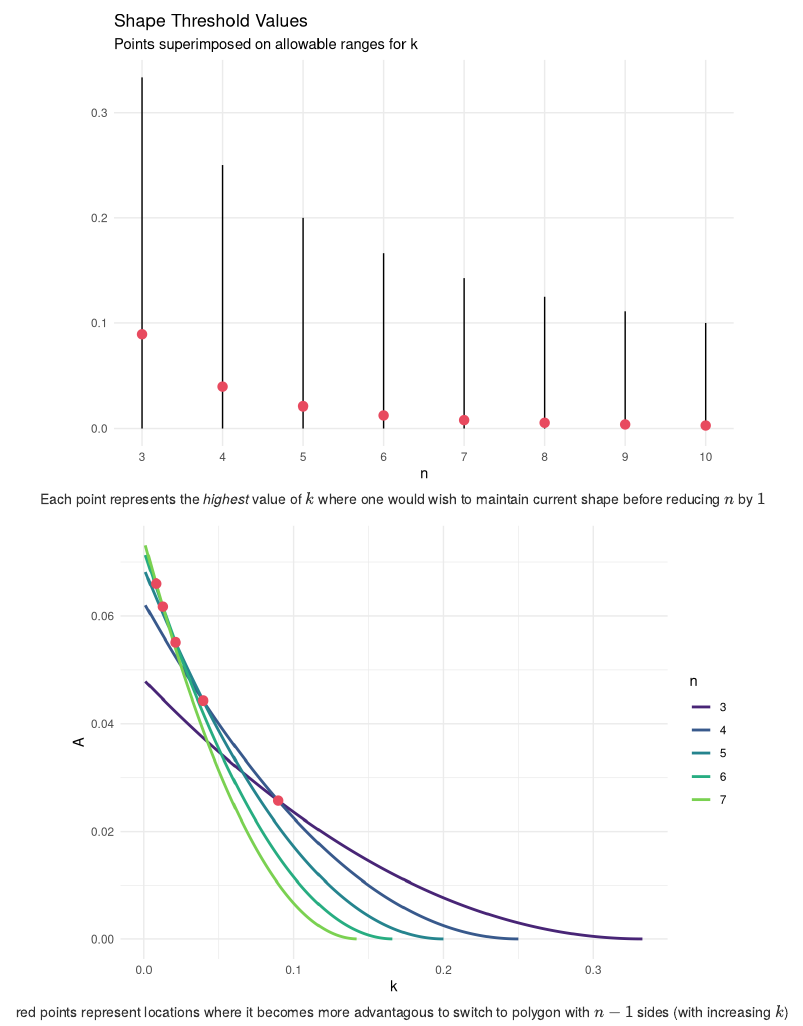
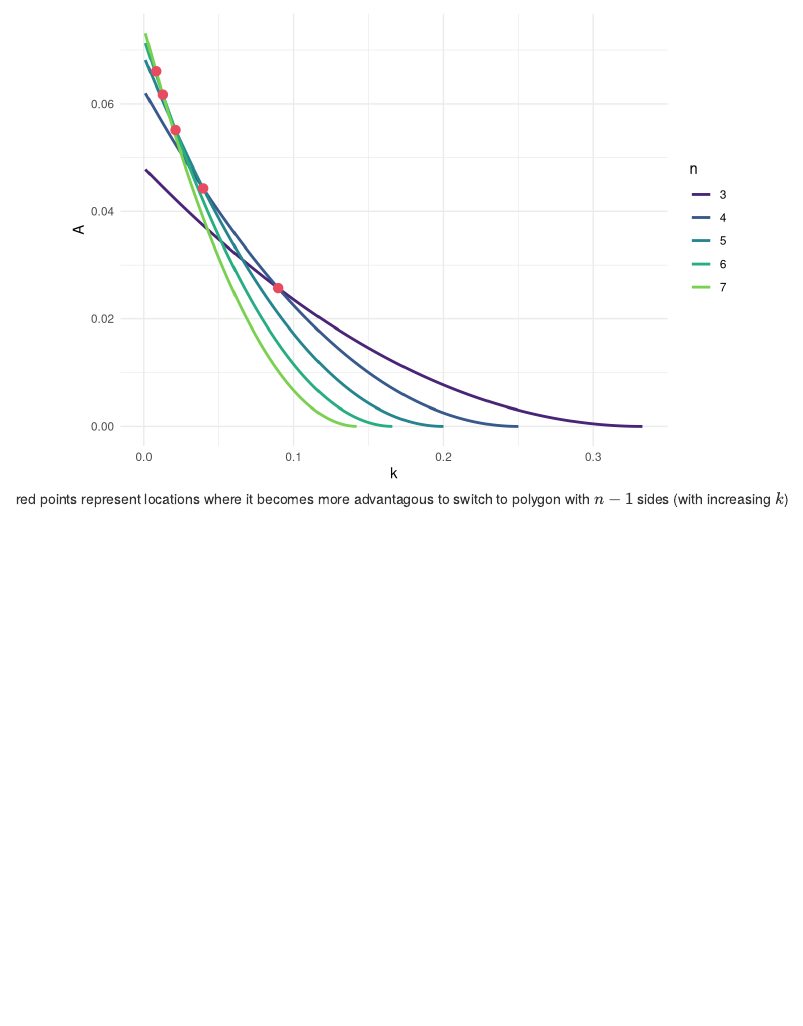
Before and after one commit to sccmckenzie/sccm, an R Markdown document (content/post/2020-08-23-hamster-pen.Rmd): the page in a window 1100 px wide, from 3240 px down. Rendered offline with R 4.5, knitr and Pandoc, with nearby package versions.

Commit message:
remove chart

````diff
--- a/content/post/2020-08-23-hamster-pen.Rmd
+++ b/content/post/2020-08-23-hamster-pen.Rmd
@@ -114,20 +114,6 @@ k_crossover <- tibble(n = 3:10,
 k_crossover
 ```
 
-```{r k-crossover, echo = FALSE, fig.cap = "Each point represents the *highest* value of $k$ where one would wish to maintain current shape before reducing $n$ by $1$", fig.align="center"}
-k_range <- tibble(n = 3:10) %>%
-  mutate(k_max = 1/n)
-
-
-k_crossover %>%
-  ggplot() +
-  geom_segment(aes(x = n, xend = n, y = 0, yend = k_max), data = k_range) +
-  geom_point(aes(n, k), color = "#E84A5F", size = 3) +
-  scale_x_continuous(breaks = 3:10) +
-  theme(panel.grid.minor = element_blank()) +
-  labs(title = "Shape Threshold Values", subtitle = "Points superimposed on allowable ranges for k", y = "")
-```
-
 ```{r k-crossover-area, echo = FALSE, fig.cap = "red points represent locations where it becomes more advantagous to switch to polygon with $n - 1$ sides (with increasing $k$)", fig.align="center"}
 tibble(n = 3:7) %>%
   mutate(data = map(n, ~ {
````
Also changed, not shown: content/post/2020-08-23-hamster-pen.html.
